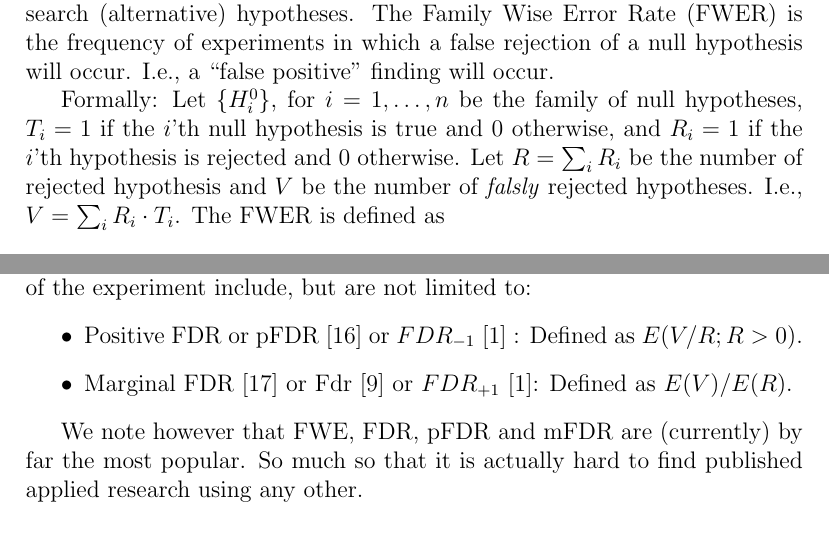
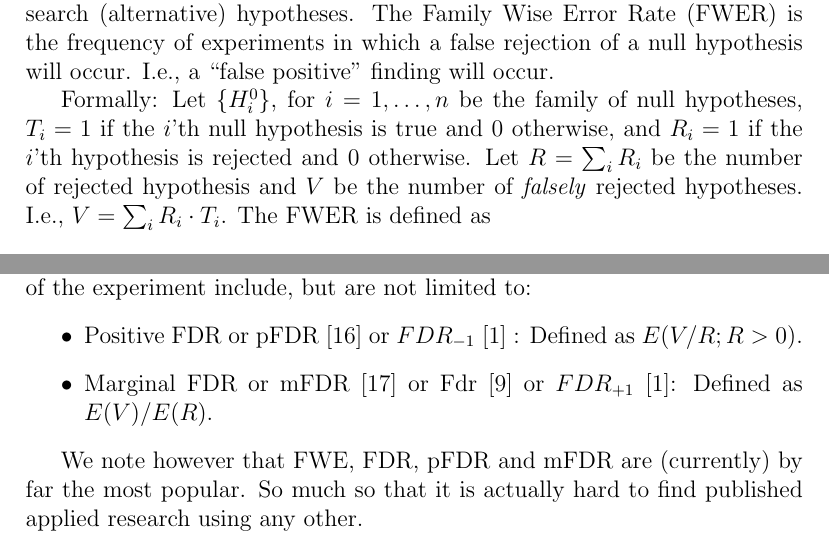
Before and after one commit to johnros/PractitionerGuidetoMultiplicity, a LaTeX document (PractitionersGuidetoMultiplicity.tex): two parts of pages 2 and 3 of 12, joined at a grey line, cut so that both start at the same text. Compiled offline with pdfLaTeX.

Commit message:
Fixed typo and explicitly stated that mFDR = marginal FDR.

```diff
--- a/PractitionersGuidetoMultiplicity.tex
+++ b/PractitionersGuidetoMultiplicity.tex
@@ -40,8 +40,8 @@ The emphasis of this manuscript is on the error rates, and not on the procedures
 Consider the testing of several null hypotheses against their respective research (alternative) hypotheses. The Family Wise Error Rate (FWER) is the frequency of experiments in which a false rejection of a null hypothesis will occur. I.e., a ``false positive'' finding will occur.
 
 Formally: Let $ \{ H^0_i \} $, for $i=1,\ldots,n$ be the family of null hypotheses, $T_i=1$ if the $i$'th null hypothesis is true and 0 otherwise,  and $R_i=1$ if the $i$'th hypothesis is rejected and 0 otherwise.
-Let $R=\sum_i{R_i}$ be the number of rejected hypothesis and $V$ be the number of \emph{falsly} rejected hypotheses. I.e., $V=\sum_i{R_i \cdot T_i}$.
-The FWER is defined as $$Prob\{V \geq1  \}$$
+Let $R=\sum_i{R_i}$ be the number of rejected hypothesis and $V$ be the number of \emph{falsely} rejected hypotheses. I.e., $V=\sum_i{R_i \cdot T_i}$.
+The FWER is defined as $$Prob\{V \geq1  \}.$$
 
 \subsection{\label{sub:fdr}False Discovery Rates}
 Consider the same setup as in the previous section. The False Discovery Rate (FDR), first introduced by \citet{benjamini_controlling_1995}, is the average ratio between false discoveries and total discoveries over replicated experiments.
@@ -71,7 +71,7 @@ Some other measures of error are:
 Other measures of error which are not simple averages over replications of the experiment include, but are not limited to:
 \begin{itemize}
 \item Positive FDR or pFDR \citep{storey_direct_2002} or $FDR_{-1}$ \citep{benjamini_discovering_2010} : Defined as $E(V/R;R>0)$.
-\item Marginal FDR \citep{sun_oracle_2007} or Fdr \citep{efron_microarrays_2008} or $FDR_{+1}$ \citep{benjamini_discovering_2010}: Defined as $E(V)/E(R)$.
+\item Marginal FDR or mFDR \citep{sun_oracle_2007} or Fdr \citep{efron_microarrays_2008} or $FDR_{+1}$ \citep{benjamini_discovering_2010}: Defined as $E(V)/E(R)$.
 \end{itemize}
 
 We note however that FWE, FDR, pFDR and mFDR are (currently) by far the most popular. So much so that it is actually hard to find published applied research using any other.
```
Also changed, not shown: PractitionersGuidetoMultiplicity.tex (2 more changed lines).
